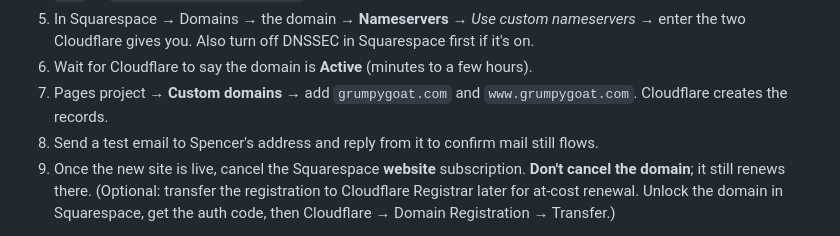
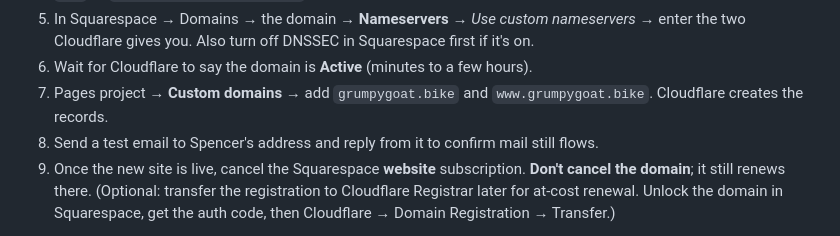
Before and after one commit to bradencook/grumpy-goat, a Markdown page: README.md, the part around the change. GitHub-like rendering.

Commit message:
README: domain is grumpygoat.bike
Co-Authored-By: Claude Opus 5.5 <noreply@anthropic.com>

```diff
--- a/README.md
+++ b/README.md
@@ -103,7 +103,7 @@ The domain's registration can stay at Squarespace. Only its DNS moves to Cloudfl
 4. Delete any old Squarespace website records in Cloudflare (A records to `198.185.159.x`/`198.49.23.x`, CNAME `www` → `ext-cust.squarespace.com`).
 5. In Squarespace → Domains → the domain → **Nameservers** → *Use custom nameservers* → enter the two Cloudflare gives you. Also turn off DNSSEC in Squarespace first if it's on.
 6. Wait for Cloudflare to say the domain is **Active** (minutes to a few hours).
-7. Pages project → **Custom domains** → add `grumpygoat.com` and `www.grumpygoat.com`. Cloudflare creates the records.
+7. Pages project → **Custom domains** → add `grumpygoat.bike` and `www.grumpygoat.bike`. Cloudflare creates the records.
 8. Send a test email to Spencer's address and reply from it to confirm mail still flows.
 9. Once the new site is live, cancel the Squarespace **website** subscription. **Don't cancel the domain**; it still renews there. (Optional: transfer the registration to Cloudflare Registrar later for at-cost renewal. Unlock the domain in Squarespace, get the auth code, then Cloudflare → Domain Registration → Transfer.)
 
```
